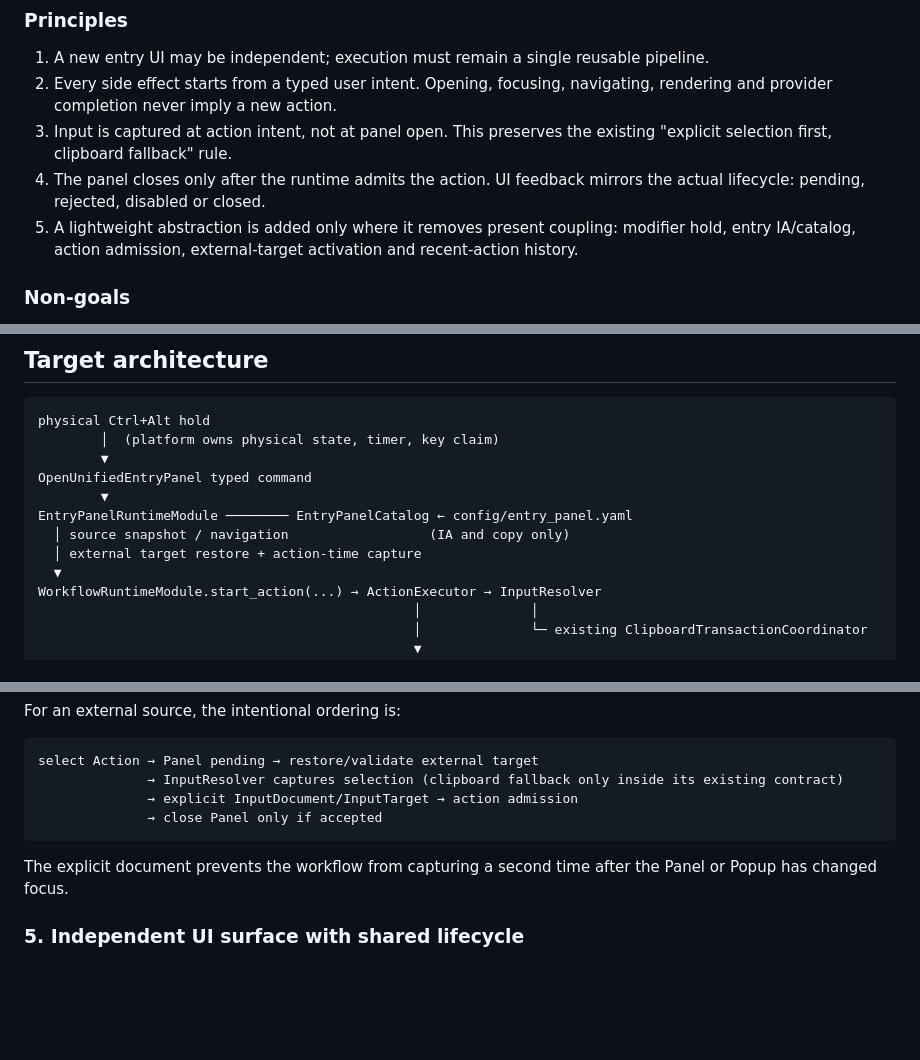
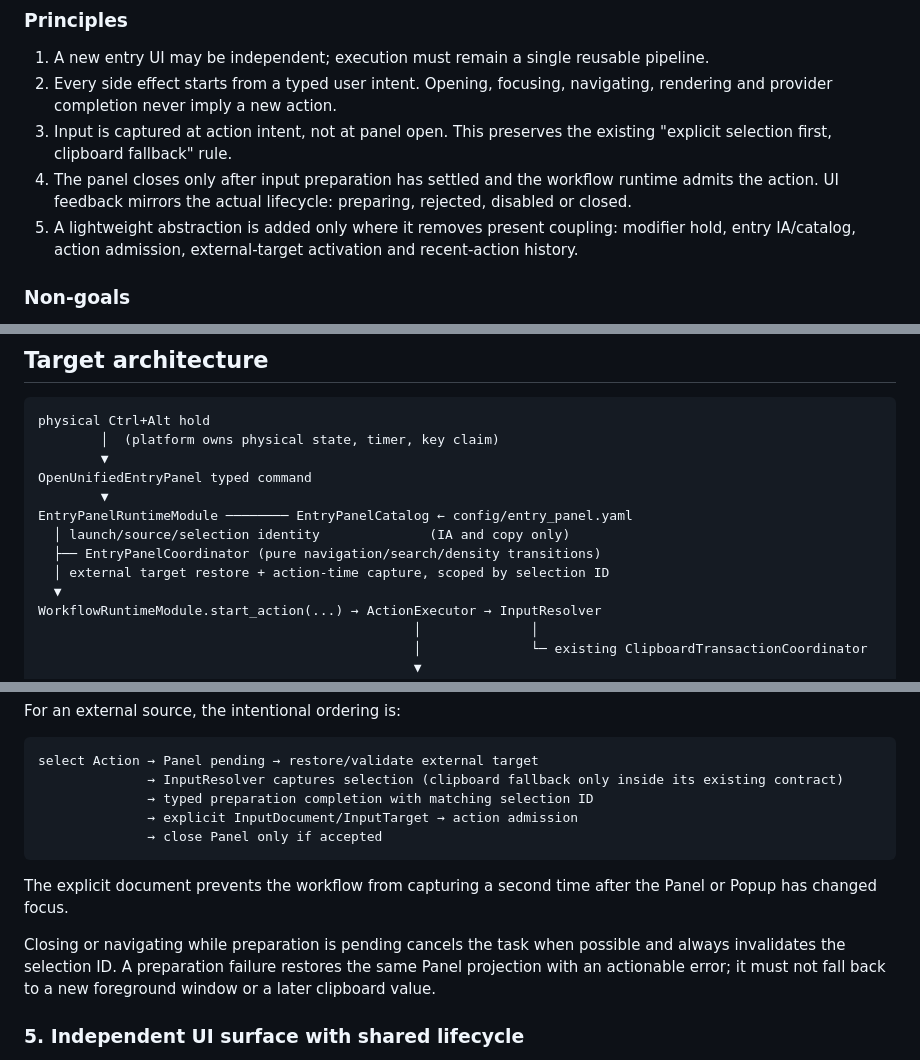
Before and after one commit to yomingpan/clipai, a Markdown page: docs/specs/unified-entry-panel-system-design.md, 3 parts joined by grey strips. Rendered like a GitHub page; blank space fills up the shorter version.

````diff
--- a/docs/specs/unified-entry-panel-system-design.md
+++ b/docs/specs/unified-entry-panel-system-design.md
@@ -75,8 +81,9 @@ Key source material:
    navigating, rendering and provider completion never imply a new action.
 3. Input is captured at action intent, not at panel open. This preserves the
    existing "explicit selection first, clipboard fallback" rule.
-4. The panel closes only after the runtime admits the action. UI feedback
-   mirrors the actual lifecycle: pending, rejected, disabled or closed.
+4. The panel closes only after input preparation has settled and the workflow
+   runtime admits the action. UI feedback mirrors the actual lifecycle:
+   preparing, rejected, disabled or closed.
 5. A lightweight abstraction is added only where it removes present coupling:
    modifier hold, entry IA/catalog, action admission, external-target
    activation and recent-action history.
@@ -101,8 +108,9 @@ physical Ctrl+Alt hold
 OpenUnifiedEntryPanel typed command
         ▼
 EntryPanelRuntimeModule ──────── EntryPanelCatalog ← config/entry_panel.yaml
-  │ source snapshot / navigation                  (IA and copy only)
-  │ external target restore + action-time capture
+  │ launch/source/selection identity              (IA and copy only)
+  ├── EntryPanelCoordinator (pure navigation/search/density transitions)
+  │ external target restore + action-time capture, scoped by selection ID
   ▼
 WorkflowRuntimeModule.start_action(...) → ActionExecutor → InputResolver
                                                 │              │
@@ -216,12 +237,18 @@ For an external source, the intentional ordering is:
 ```text
 select Action → Panel pending → restore/validate external target
               → InputResolver captures selection (clipboard fallback only inside its existing contract)
+              → typed preparation completion with matching selection ID
               → explicit InputDocument/InputTarget → action admission
               → close Panel only if accepted
 ```
 
 The explicit document prevents the workflow from capturing a second time after
 the Panel or Popup has changed focus.
+
+Closing or navigating while preparation is pending cancels the task when
+possible and always invalidates the selection ID. A preparation failure restores
+the same Panel projection with an actionable error; it must not fall back to a
+new foreground window or a later clipboard value.
 
 ### 5. Independent UI surface with shared lifecycle
 
````
Also changed, not shown: other parts of docs/specs/unified-entry-panel-system-design.md (+39 -12 lines), docs/specs/unified-entry-panel-development-plan.md (added, +444 -0 lines).
